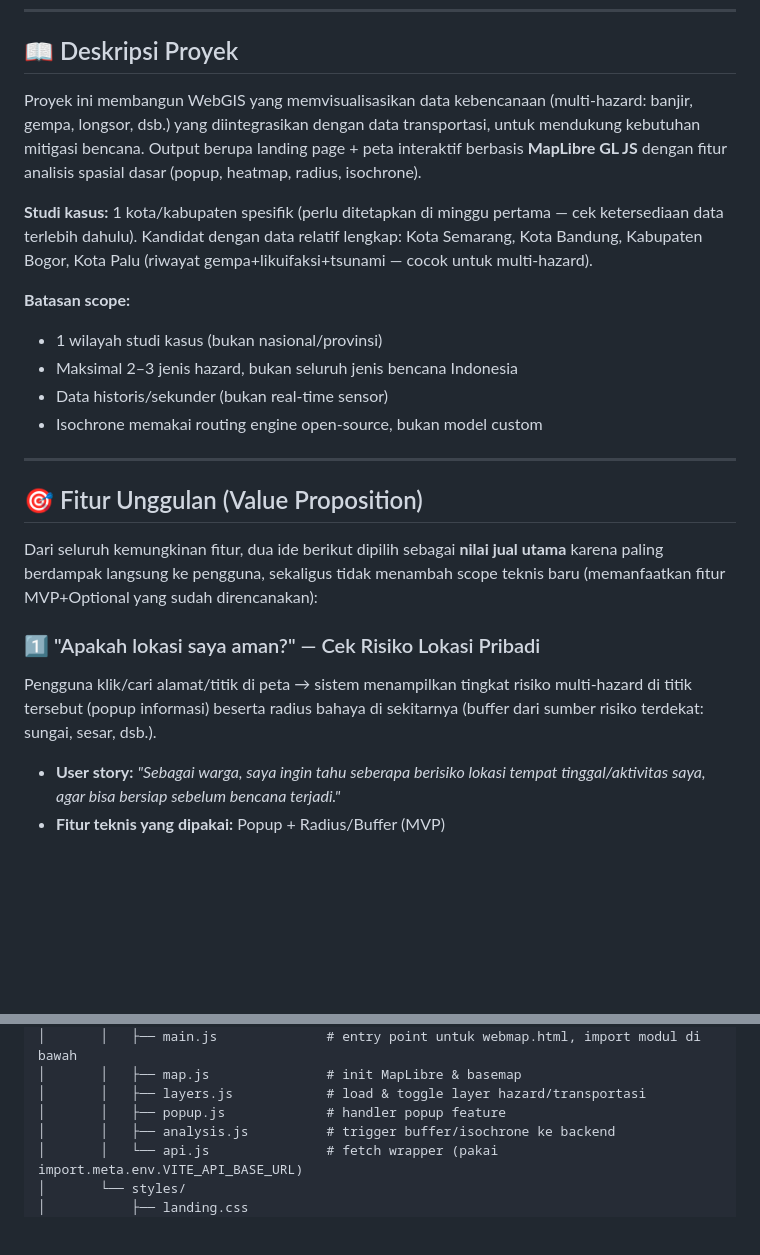
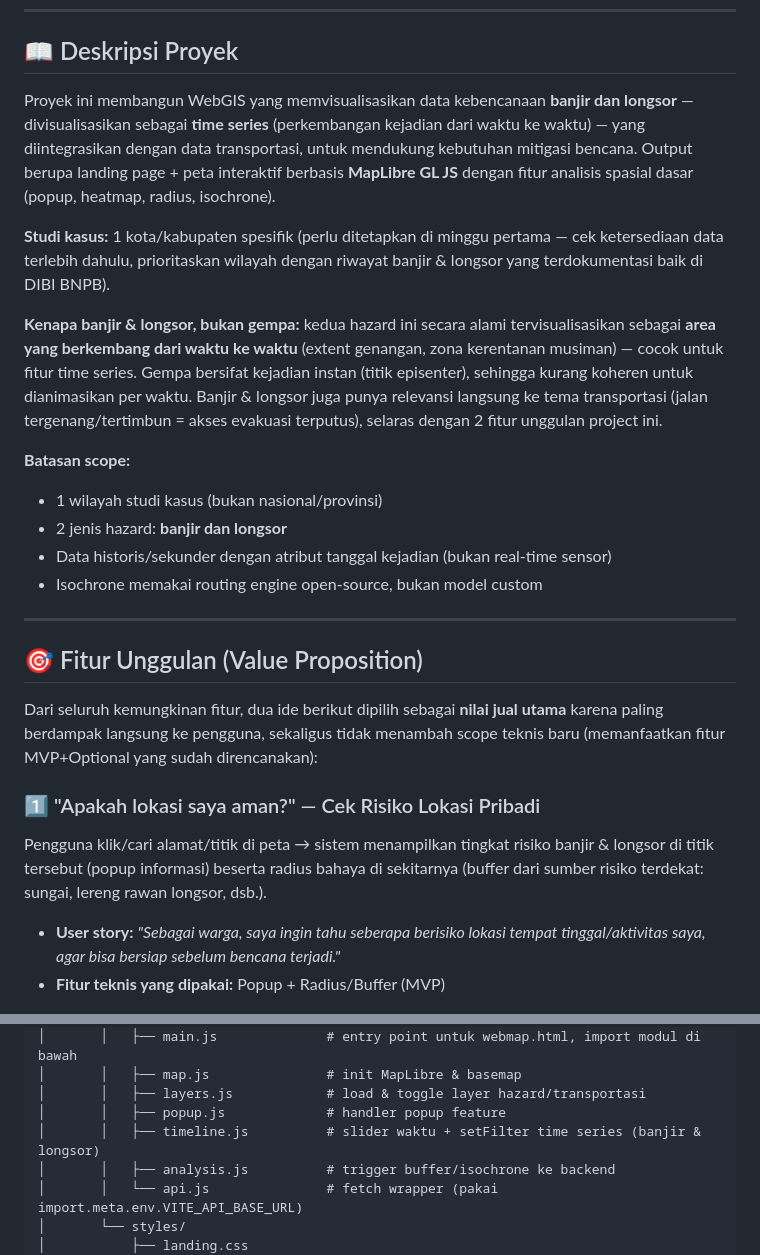
Before and after one commit to shinmarizz/geoinsight-bekasi-city, a Markdown page: README.md, 2 parts joined by grey strips. Drawn GitHub-style; blank space fills up the shorter version.

```diff
--- a/README.md
+++ b/README.md
@@ -30,14 +26,16 @@ Pipeline WebGIS Project MAPID
 
 ## 📖 Deskripsi Proyek
 
-Proyek ini membangun WebGIS yang memvisualisasikan data kebencanaan (multi-hazard: banjir, gempa, longsor, dsb.) yang diintegrasikan dengan data transportasi, untuk mendukung kebutuhan mitigasi bencana. Output berupa landing page + peta interaktif berbasis **MapLibre GL JS** dengan fitur analisis spasial dasar (popup, heatmap, radius, isochrone).
+Proyek ini membangun WebGIS yang memvisualisasikan data kebencanaan **banjir dan longsor** — divisualisasikan sebagai **time series** (perkembangan kejadian dari waktu ke waktu) — yang diintegrasikan dengan data transportasi, untuk mendukung kebutuhan mitigasi bencana. Output berupa landing page + peta interaktif berbasis **MapLibre GL JS** dengan fitur analisis spasial dasar (popup, heatmap, radius, isochrone).
 
-**Studi kasus:** 1 kota/kabupaten spesifik (perlu ditetapkan di minggu pertama — cek ketersediaan data terlebih dahulu). Kandidat dengan data relatif lengkap: Kota Semarang, Kota Bandung, Kabupaten Bogor, Kota Palu (riwayat gempa+likuifaksi+tsunami — cocok untuk multi-hazard).
+**Studi kasus:** 1 kota/kabupaten spesifik (perlu ditetapkan di minggu pertama — cek ketersediaan data terlebih dahulu, prioritaskan wilayah dengan riwayat banjir & longsor yang terdokumentasi baik di DIBI BNPB).
+
+**Kenapa banjir & longsor, bukan gempa:** kedua hazard ini secara alami tervisualisasikan sebagai **area yang berkembang dari waktu ke waktu** (extent genangan, zona kerentanan musiman) — cocok untuk fitur time series. Gempa bersifat kejadian instan (titik episenter), sehingga kurang koheren untuk dianimasikan per waktu. Banjir & longsor juga punya relevansi langsung ke tema transportasi (jalan tergenang/tertimbun = akses evakuasi terputus), selaras dengan 2 fitur unggulan project ini.
 
 **Batasan scope:**
 - 1 wilayah studi kasus (bukan nasional/provinsi)
-- Maksimal 2–3 jenis hazard, bukan seluruh jenis bencana Indonesia
-- Data historis/sekunder (bukan real-time sensor)
+- 2 jenis hazard: **banjir dan longsor**
+- Data historis/sekunder dengan atribut tanggal kejadian (bukan real-time sensor)
 - Isochrone memakai routing engine open-source, bukan model custom
 
 ---
@@ -47,7 +45,7 @@ Proyek ini membangun WebGIS yang memvisualisasikan data kebencanaan (multi-hazar
 Dari seluruh kemungkinan fitur, dua ide berikut dipilih sebagai **nilai jual utama** karena paling berdampak langsung ke pengguna, sekaligus tidak menambah scope teknis baru (memanfaatkan fitur MVP+Optional yang sudah direncanakan):
 
 ### 1️⃣ "Apakah lokasi saya aman?" — Cek Risiko Lokasi Pribadi
-Pengguna klik/cari alamat/titik di peta → sistem menampilkan tingkat risiko multi-hazard di titik tersebut (popup informasi) beserta radius bahaya di sekitarnya (buffer dari sumber risiko terdekat: sungai, sesar, dsb.).
+Pengguna klik/cari alamat/titik di peta → sistem menampilkan tingkat risiko banjir & longsor di titik tersebut (popup informasi) beserta radius bahaya di sekitarnya (buffer dari sumber risiko terdekat: sungai, lereng rawan longsor, dsb.).
 - **User story:** *"Sebagai warga, saya ingin tahu seberapa berisiko lokasi tempat tinggal/aktivitas saya, agar bisa bersiap sebelum bencana terjadi."*
 - **Fitur teknis yang dipakai:** Popup + Radius/Buffer (MVP)
 
@@ -169,6 +184,7 @@ webgis-mitigasi-bencana/
 │       │   ├── map.js               # init MapLibre & basemap
 │       │   ├── layers.js            # load & toggle layer hazard/transportasi
 │       │   ├── popup.js             # handler popup feature
+│       │   ├── timeline.js          # slider waktu + setFilter time series (banjir & longsor)
 │       │   ├── analysis.js          # trigger buffer/isochrone ke backend
 │       │   └── api.js               # fetch wrapper (pakai import.meta.env.VITE_API_BASE_URL)
 │       └── styles/
```
Also changed, not shown: other parts of README.md (+23 -10 lines).
